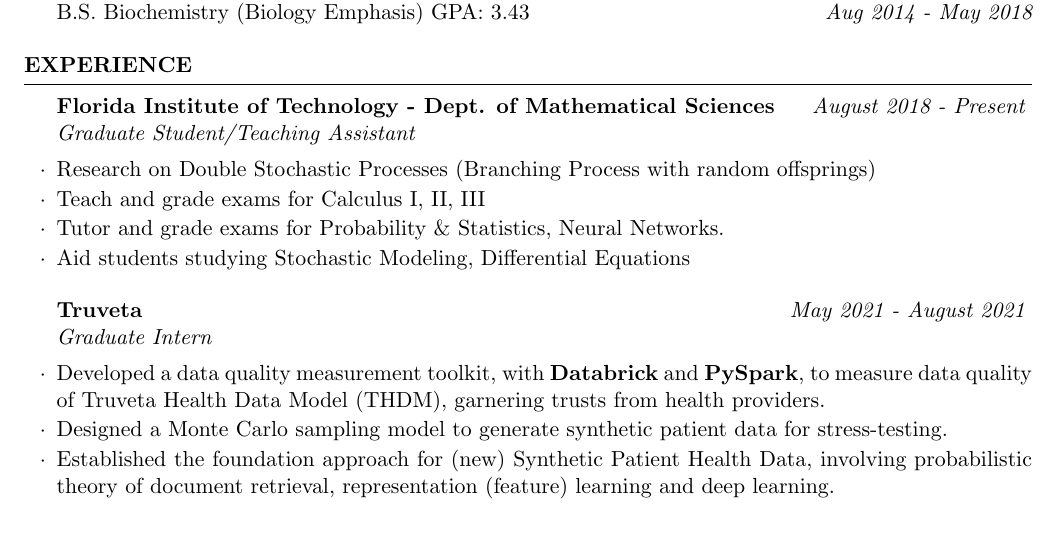
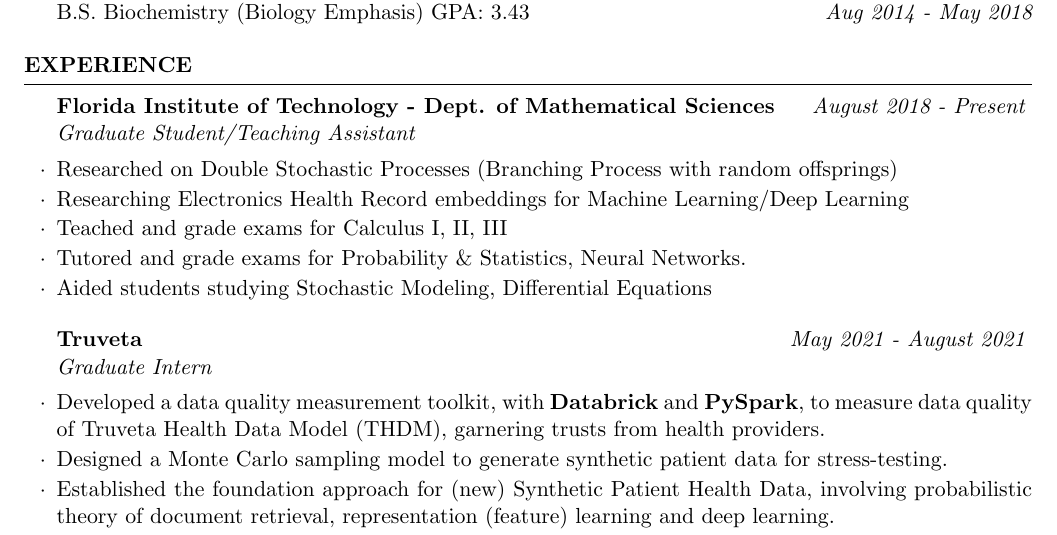
Before and after one commit to n0k0m3/resume, a LaTeX CV (Old Resume/resume.tex, which reads Old Resume/3-Experience.tex): part of page 1 of 3, cut so that both start at the same text. Compiled offline with pdfLaTeX.

```diff
--- a/3-Experience.tex
+++ b/Old Resume/3-Experience.tex
@@ -5,10 +5,11 @@
 \begin{rSection}{Experience}
 
     \begin{rSubsection}{Florida Institute of Technology - Dept. of Mathematical Sciences}{\em August 2018 - Present}{Graduate Student/Teaching Assistant}{}
-        \item Research on Double Stochastic Processes (Branching Process with random offsprings)
-        \item Teach and grade exams for Calculus I, II, III
-        \item Tutor and grade exams for Probability \& Statistics, Neural Networks.
-        \item Aid students studying Stochastic Modeling, Differential Equations
+        \item Researched on Double Stochastic Processes (Branching Process with random offsprings)
+        \item Researching Electronics Health Record embeddings for Machine Learning/Deep Learning
+        \item Teached and grade exams for Calculus I, II, III
+        \item Tutored and grade exams for Probability \& Statistics, Neural Networks.
+        \item Aided students studying Stochastic Modeling, Differential Equations
     \end{rSubsection}
 
     \begin{rSubsection}{Truveta}{\em May 2021 - August 2021}{Graduate Intern}{}
```
Also changed, not shown: Old Resume/resume.tex (renamed from resume.tex, +1 -1 lines), Old Resume/1-Career Objective.tex (renamed from 1-Career Objective.tex), Old Resume/2-Education.tex (renamed from 2-Education.tex), Old Resume/4-Projects.tex (renamed from 4-Projects.tex), Old Resume/5-Skills.tex (renamed from 5-Skills.tex), Old Resume/6-Academic Honors.tex (renamed from 6-Academic Honors.tex), Old Resume/7-Personal Traits.tex (renamed from 7-Personal Traits.tex), Old Resume/resume.cls (renamed from resume.cls).
